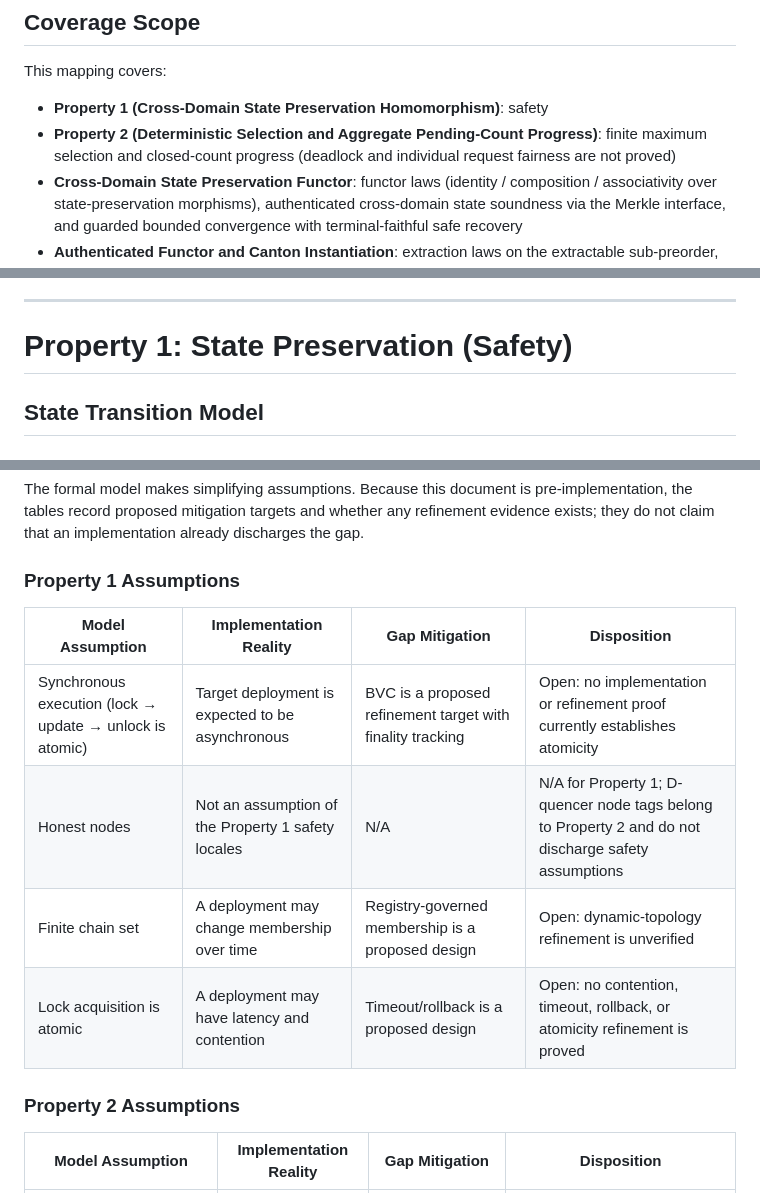
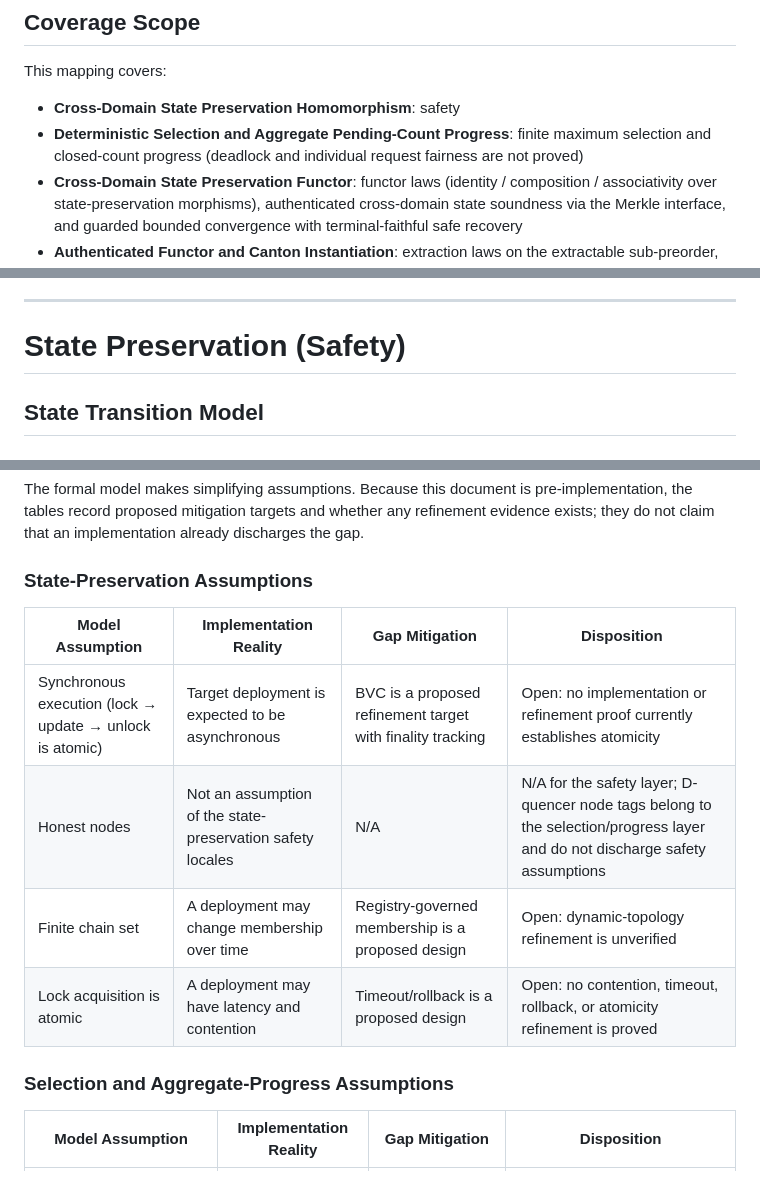
Before and after one commit to Oraclizer/formal-verification, a Markdown page: FORMAL_MODEL_MAPPING.md, 3 parts joined by grey strips. Drawn GitHub-style.

Commit message:
mapping update: refer to verified properties by name; bump to 0.5.5

```diff
--- a/FORMAL_MODEL_MAPPING.md
+++ b/FORMAL_MODEL_MAPPING.md
@@ -16,8 +16,8 @@ This document tracks the correspondence between formally verified model elements
 
 This mapping covers:
 
-- **Property 1 (Cross-Domain State Preservation Homomorphism)**: safety
-- **Property 2 (Deterministic Selection and Aggregate Pending-Count Progress)**: finite maximum selection and closed-count progress (deadlock and individual request fairness are not proved)
+- **Cross-Domain State Preservation Homomorphism**: safety
+- **Deterministic Selection and Aggregate Pending-Count Progress**: finite maximum selection and closed-count progress (deadlock and individual request fairness are not proved)
 - **Cross-Domain State Preservation Functor**: functor laws (identity / composition / associativity over state-preservation morphisms), authenticated cross-domain state soundness via the Merkle interface, and guarded bounded convergence with terminal-faithful safe recovery
 - **Authenticated Functor and Canton Instantiation**: extraction laws on the extractable sub-preorder, authenticity along blinding paths and merge folds (validity, need-to-know, hash soundness, state-level inclusion), and instantiation on the concrete ADS blindable functor and a recursive model of the Canton transaction tree
 - **Synchronization-Degree Hierarchy**: composable natural transformations between degree functors and degree-class monotonicity (over-provisioning safe, under-provisioning unsafe)
@@ -42,7 +42,7 @@ The current proofs do **not** establish:
 
 ---
 
-# Property 1: State Preservation (Safety)
+# State Preservation (Safety)
 
 ## State Transition Model
 
@@ -258,16 +258,16 @@ The atomic `sync` model has no concurrent lock contention, so deadlock does not
 
 The formal model makes simplifying assumptions. Because this document is pre-implementation, the tables record proposed mitigation targets and whether any refinement evidence exists; they do not claim that an implementation already discharges the gap.
 
-### Property 1 Assumptions
+### State-Preservation Assumptions
 
 | Model Assumption | Implementation Reality | Gap Mitigation | Disposition |
 |---|---|---|---|
 | Synchronous execution (lock → update → unlock is atomic) | Target deployment is expected to be asynchronous | BVC is a proposed refinement target with finality tracking | Open: no implementation or refinement proof currently establishes atomicity |
-| Honest nodes | Not an assumption of the Property 1 safety locales | N/A | N/A for Property 1; D-quencer node tags belong to Property 2 and do not discharge safety assumptions |
+| Honest nodes | Not an assumption of the state-preservation safety locales | N/A | N/A for the safety layer; D-quencer node tags belong to the selection/progress layer and do not discharge safety assumptions |
 | Finite chain set | A deployment may change membership over time | Registry-governed membership is a proposed design | Open: dynamic-topology refinement is unverified |
 | Lock acquisition is atomic | A deployment may have latency and contention | Timeout/rollback is a proposed design | Open: no contention, timeout, rollback, or atomicity refinement is proved |
 
-### Property 2 Assumptions
+### Selection and Aggregate-Progress Assumptions
 
 | Model Assumption | Implementation Reality | Gap Mitigation | Disposition |
 |---|---|---|---|
```
Also changed, not shown: other parts of FORMAL_MODEL_MAPPING.md (+8 -7 lines).
